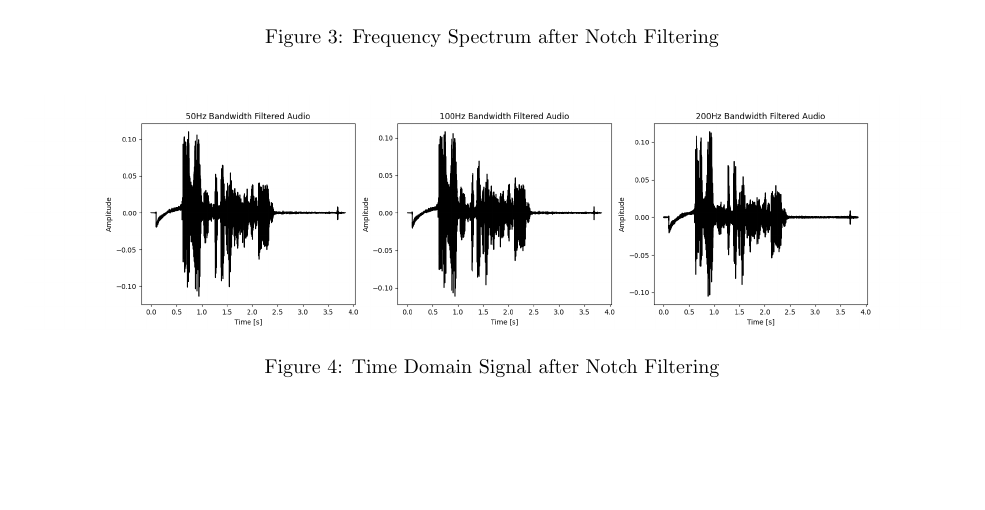
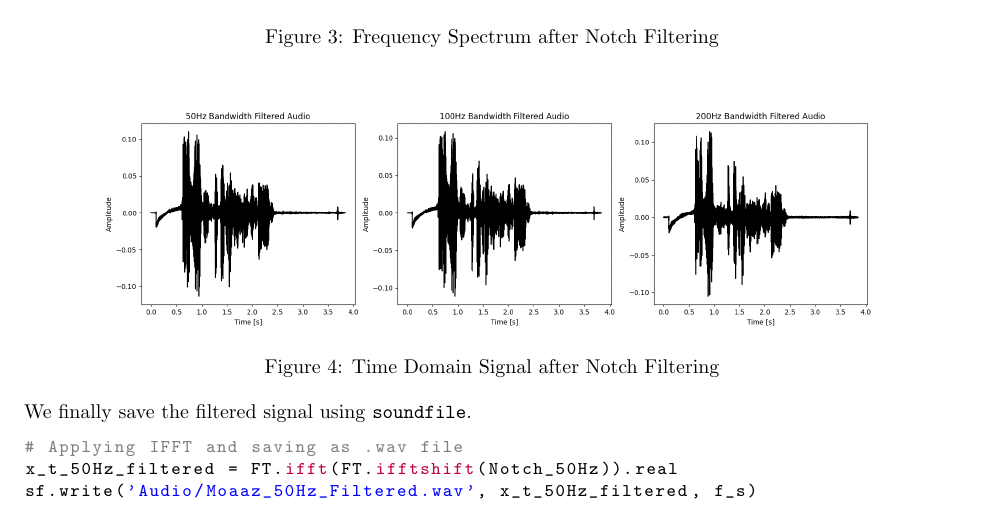
Before and after one commit to moaazdarsh/Signals_Project, a LaTeX document (Notch_Filter_Project.tex): part of page 4 of 4, cut so that both start at the same text, the shorter picture padded with empty space. Compiled offline with pdfLaTeX.

```diff
--- a/Notch_Filter_Project.tex
+++ b/Notch_Filter_Project.tex
@@ -166,4 +166,13 @@
     \label{fig:moaaz_filtered_time}
 \end{figure}
 
+\noindent
+We finally save the filtered signal using \texttt{soundfile}.
+
+\begin{lstlisting}
+# Applying IFFT and saving as .wav file
+x_t_50Hz_filtered = FT.ifft(FT.ifftshift(Notch_50Hz)).real
+sf.write('Audio/Moaaz_50Hz_Filtered.wav', x_t_50Hz_filtered, f_s)
+\end{lstlisting}
+
 \end{document}
```
Also changed, not shown: Notch_Filter_Project.pdf, 1 other file.
